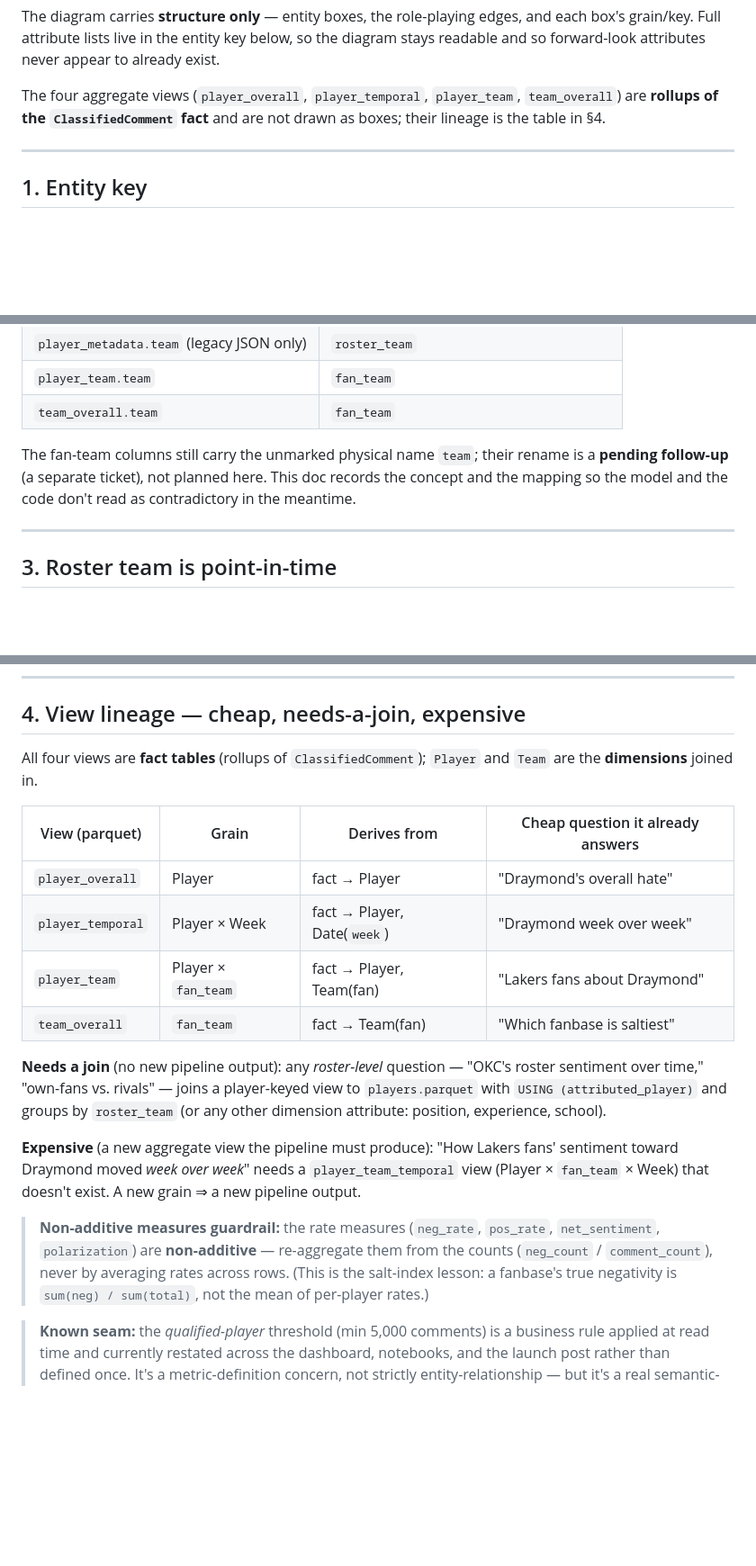
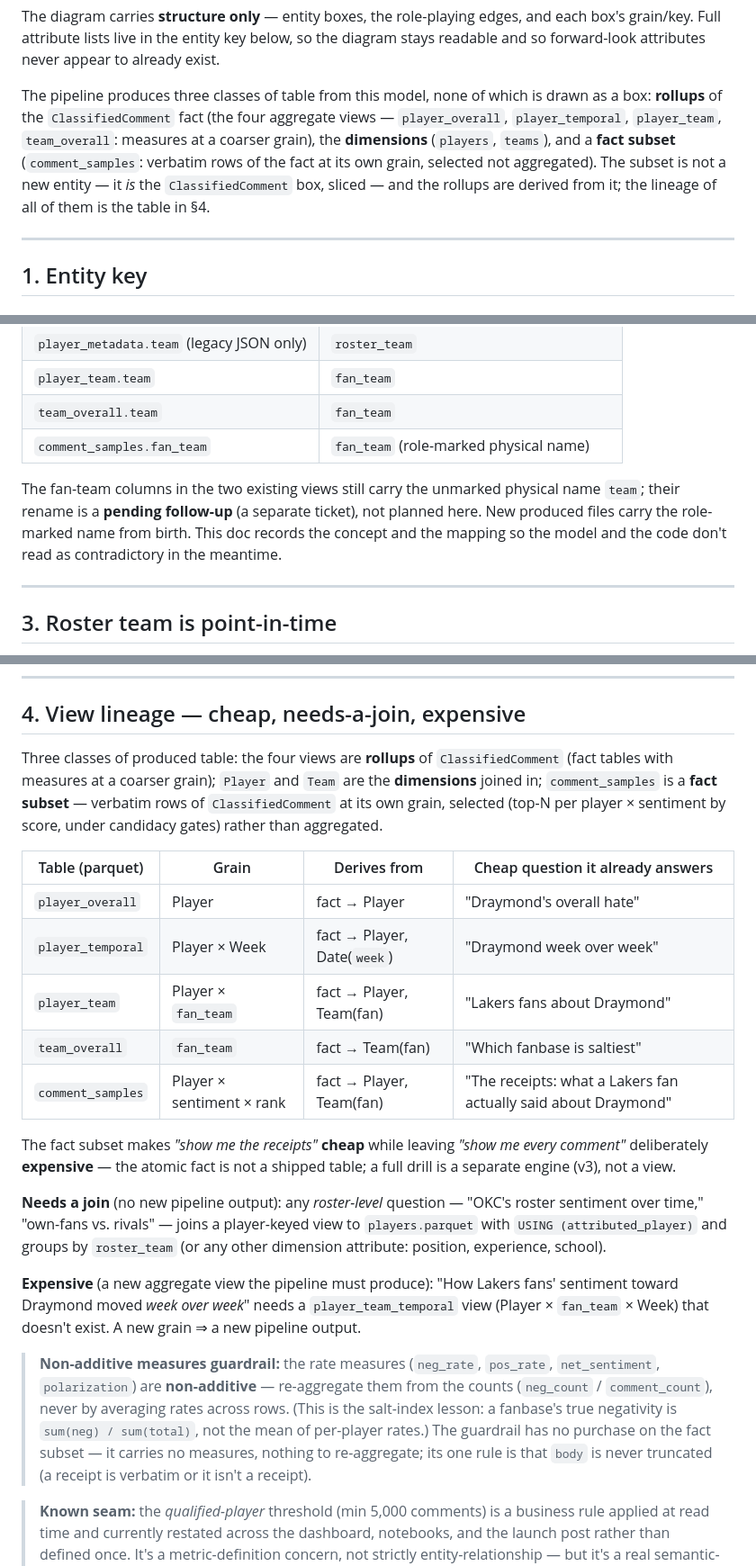
Before and after one commit to oluobiri/nba-hate-tracker, a Markdown page: docs/data-model.md, 3 parts joined by grey strips. Shown at 90% size. GitHub-like rendering; blank space fills up the shorter version.

Commit message:
docs(data): state three produced-table classes; add comment_samples row
The doc stated the produced tables as a two-way split (rollups +
dimensions) in two places; comment_samples makes both false. State the
three classes - rollups of the fact, dimensions, and a fact subset
(verbatim rows of ClassifiedComment at its own grain, selected not
aggregated) - at the at-a-glance line and the §4 opener. The subset is
not a new entity and is not drawn: it is the ClassifiedComment box,
sliced.

§4 gains the lineage row and the cheap/expensive framing: the subset
makes "show me the receipts" cheap while "show me every comment" stays
expensive. The non-additive guardrail is noted as having no purchase on
a table with no measures - its one rule is that body is never
truncated. §2's column map gains comment_samples.fan_team, the first
role-marked fan column in a produced file.

```diff
--- a/docs/data-model.md
+++ b/docs/data-model.md
@@ -36,7 +36,7 @@ erDiagram
 
 The diagram carries **structure only** — entity boxes, the role-playing edges, and each box's grain/key. Full attribute lists live in the entity key below, so the diagram stays readable and so forward-look attributes never appear to already exist.
 
-The four aggregate views (`player_overall`, `player_temporal`, `player_team`, `team_overall`) are **rollups of the `ClassifiedComment` fact** and are not drawn as boxes; their lineage is the table in §4.
+The pipeline produces three classes of table from this model, none of which is drawn as a box: **rollups** of the `ClassifiedComment` fact (the four aggregate views — `player_overall`, `player_temporal`, `player_team`, `team_overall`: measures at a coarser grain), the **dimensions** (`players`, `teams`), and a **fact subset** (`comment_samples`: verbatim rows of the fact at its own grain, selected not aggregated). The subset is not a new entity — it *is* the `ClassifiedComment` box, sliced — and the rollups are derived from it; the lineage of all of them is the table in §4.
 
 ---
 
@@ -123,8 +123,9 @@ The atomic fact stays at `created_utc` (seconds) and serves the replay directly;
 | `player_metadata.team` (legacy JSON only) | `roster_team` |
 | `player_team.team` | `fan_team` |
 | `team_overall.team` | `fan_team` |
+| `comment_samples.fan_team` | `fan_team` (role-marked physical name) |
 
-The fan-team columns still carry the unmarked physical name `team`; their rename is a **pending follow-up** (a separate ticket), not planned here. This doc records the concept and the mapping so the model and the code don't read as contradictory in the meantime.
+The fan-team columns in the two existing views still carry the unmarked physical name `team`; their rename is a **pending follow-up** (a separate ticket), not planned here. New produced files carry the role-marked name from birth. This doc records the concept and the mapping so the model and the code don't read as contradictory in the meantime.
 
 ---
 
@@ -138,20 +139,23 @@ The `Player → Team (roster)` edge carries a fidelity ceiling worth stating pla
 
 ## 4. View lineage — cheap, needs-a-join, expensive
 
-All four views are **fact tables** (rollups of `ClassifiedComment`); `Player` and `Team` are the **dimensions** joined in.
+Three classes of produced table: the four views are **rollups** of `ClassifiedComment` (fact tables with measures at a coarser grain); `Player` and `Team` are the **dimensions** joined in; `comment_samples` is a **fact subset** — verbatim rows of `ClassifiedComment` at its own grain, selected (top-N per player × sentiment by score, under candidacy gates) rather than aggregated.
 
-| View (parquet) | Grain | Derives from | Cheap question it already answers |
+| Table (parquet) | Grain | Derives from | Cheap question it already answers |
 |---|---|---|---|
 | `player_overall` | Player | fact → Player | "Draymond's overall hate" |
 | `player_temporal` | Player × Week | fact → Player, Date(`week`) | "Draymond week over week" |
 | `player_team` | Player × `fan_team` | fact → Player, Team(fan) | "Lakers fans about Draymond" |
 | `team_overall` | `fan_team` | fact → Team(fan) | "Which fanbase is saltiest" |
+| `comment_samples` | Player × sentiment × rank | fact → Player, Team(fan) | "The receipts: what a Lakers fan actually said about Draymond" |
+
+The fact subset makes *"show me the receipts"* **cheap** while leaving *"show me every comment"* deliberately **expensive** — the atomic fact is not a shipped table; a full drill is a separate engine (v3), not a view.
 
 **Needs a join** (no new pipeline output): any *roster-level* question — "OKC's roster sentiment over time," "own-fans vs. rivals" — joins a player-keyed view to `players.parquet` with `USING (attributed_player)` and groups by `roster_team` (or any other dimension attribute: position, experience, school).
 
 **Expensive** (a new aggregate view the pipeline must produce): "How Lakers fans' sentiment toward Draymond moved *week over week*" needs a `player_team_temporal` view (Player × `fan_team` × Week) that doesn't exist. A new grain ⇒ a new pipeline output.
 
-> **Non-additive measures guardrail:** the rate measures (`neg_rate`, `pos_rate`, `net_sentiment`, `polarization`) are **non-additive** — re-aggregate them from the counts (`neg_count` / `comment_count`), never by averaging rates across rows. (This is the salt-index lesson: a fanbase's true negativity is `sum(neg) / sum(total)`, not the mean of per-player rates.)
+> **Non-additive measures guardrail:** the rate measures (`neg_rate`, `pos_rate`, `net_sentiment`, `polarization`) are **non-additive** — re-aggregate them from the counts (`neg_count` / `comment_count`), never by averaging rates across rows. (This is the salt-index lesson: a fanbase's true negativity is `sum(neg) / sum(total)`, not the mean of per-player rates.) The guardrail has no purchase on the fact subset — it carries no measures, nothing to re-aggregate; its one rule is that `body` is never truncated (a receipt is verbatim or it isn't a receipt).
 
 > **Known seam:** the *qualified-player* threshold (min 5,000 comments) is a business rule applied at read time and currently restated across the dashboard, notebooks, and the launch post rather than defined once. It's a metric-definition concern, not strictly entity-relationship — but it's a real semantic-layer gap: the model has no single place that says "qualified."
 
```
